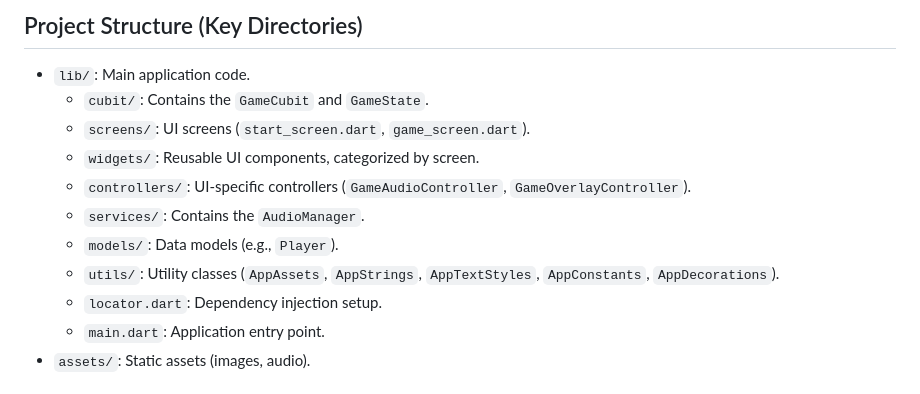
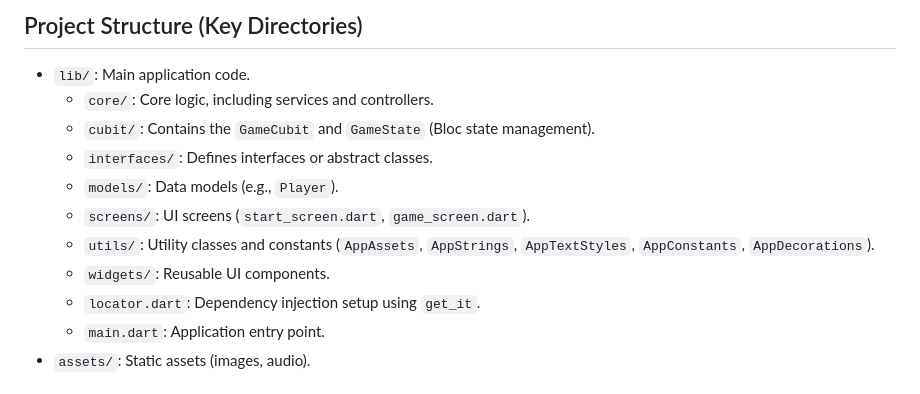
Before and after one commit to ayushmehre/cricket_game_scapia, a Markdown page: README.md, the part around the change. Rendered like a GitHub page.

Commit message:
refactor: update README

```diff
--- a/README.md
+++ b/README.md
@@ -68,14 +68,14 @@ This project demonstrates a basic Hand Cricket game where the user plays against
 ## Project Structure (Key Directories)
 
 - `lib/`: Main application code.
-  - `cubit/`: Contains the `GameCubit` and `GameState`.
+  - `core/`: Core logic, including services and controllers.
+  - `cubit/`: Contains the `GameCubit` and `GameState` (Bloc state management).
+  - `interfaces/`: Defines interfaces or abstract classes.
+  - `models/`: Data models (e.g., `Player`).
   - `screens/`: UI screens (`start_screen.dart`, `game_screen.dart`).
-  - `widgets/`: Reusable UI components, categorized by screen.
-  - `controllers/`: UI-specific controllers (`GameAudioController`, `GameOverlayController`).
-  - `services/`: Contains the `AudioManager`.
-  - `models/`: Data models (e.g., `Player`).
-  - `utils/`: Utility classes (`AppAssets`, `AppStrings`, `AppTextStyles`, `AppConstants`, `AppDecorations`).
-  - `locator.dart`: Dependency injection setup.
+  - `utils/`: Utility classes and constants (`AppAssets`, `AppStrings`, `AppTextStyles`, `AppConstants`, `AppDecorations`).
+  - `widgets/`: Reusable UI components.
+  - `locator.dart`: Dependency injection setup using `get_it`.
   - `main.dart`: Application entry point.
 - `assets/`: Static assets (images, audio).
 
```
